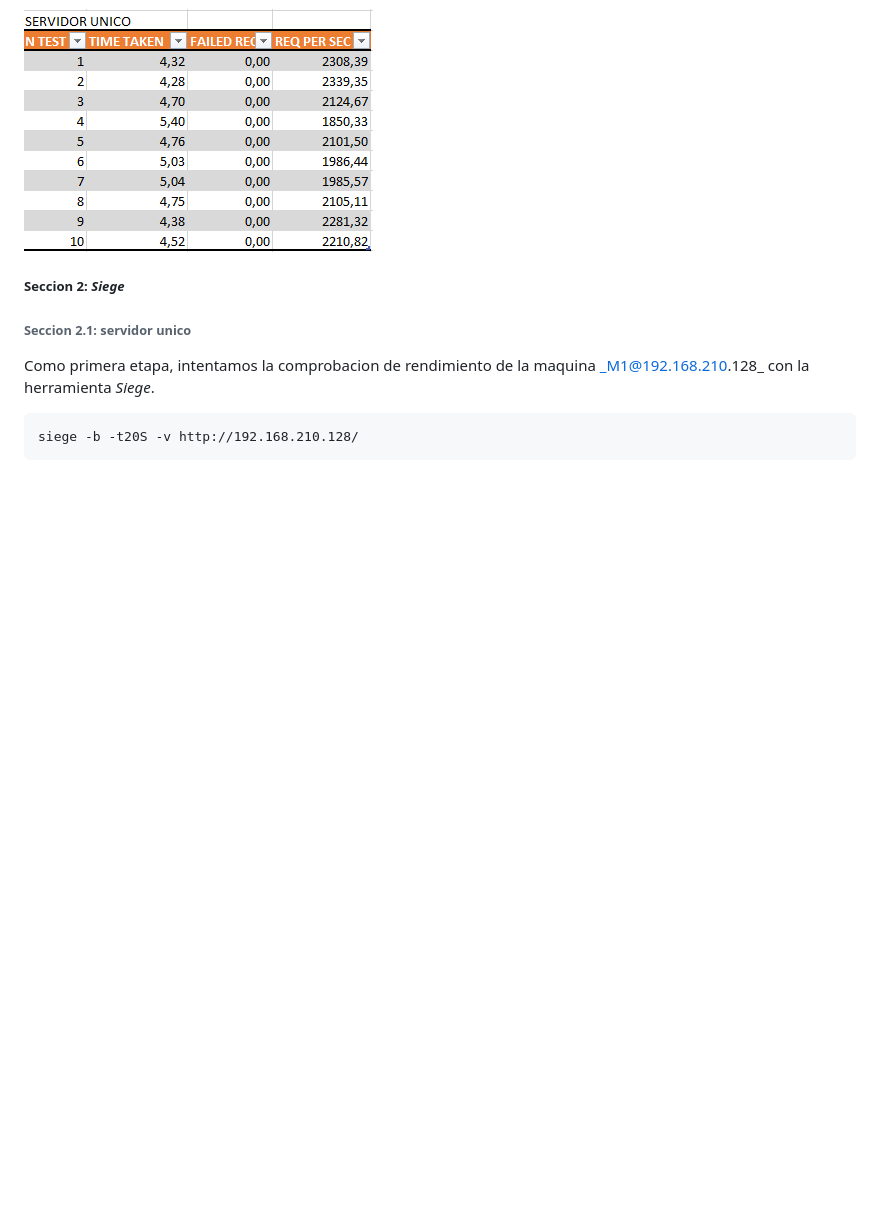
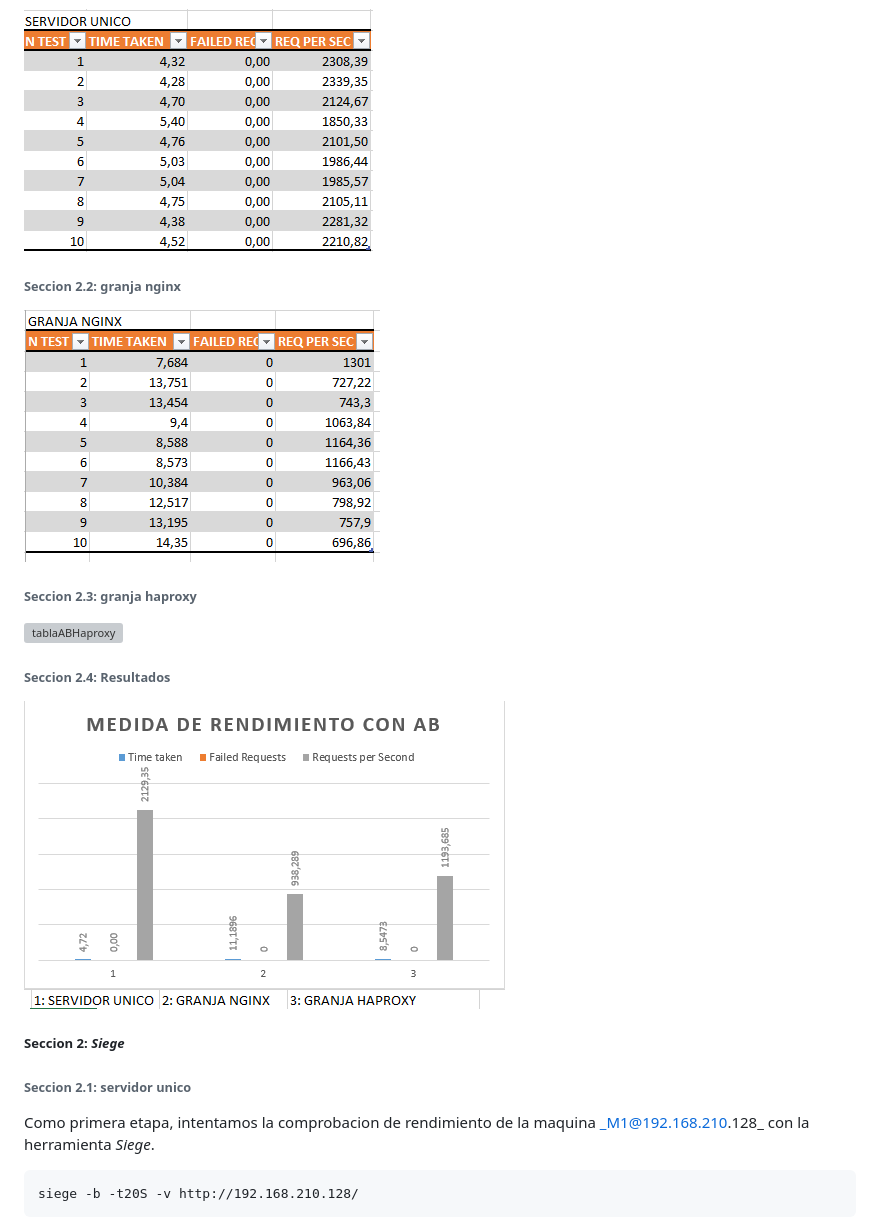
Before and after one commit to UGR2015IT/SWAP, a Markdown page: practica4/readme.md, the part around the change printed below. Rendered like a GitHub page; pictures changed too: practica4/images/grafoAB.PNG (added), practica4/images/tablaABNginx.PNG (added); blank space fills up the shorter version; grey boxes are pictures that could not be loaded.

```diff
--- a/practica4/readme.md
+++ b/practica4/readme.md
@@ -27,6 +27,18 @@ Para tener medidas apropriadas, vamos a tomar las mediciones mas de una vez, en
 
 ![tablaSingleAB](./images/tablaSingleAB.PNG)
 
+###### Seccion 2.2: granja nginx
+
+![tablaABNginx](./images/tablaABNginx.PNG)
+
+###### Seccion 2.3: granja haproxy
+
+![tablaABHaproxy](./images/tablaABHaproxy.PNG)
+
+###### Seccion 2.4: Resultados
+
+![grafoAB](./images/grafoAB.PNG)
+
 ##### Seccion 2: _Siege_
 
 ###### Seccion 2.1: servidor unico
```
Also changed, not shown: other parts of practica4/readme.md (+12 -0 lines), practica4/images/grafoSiege.PNG (added), practica4/images/tablaABhaproxy.PNG (added), practica4/images/tablaSiegeHaproxy.PNG (added), practica4/images/tablaSiegeNginx.PNG (added), 1 other file.
